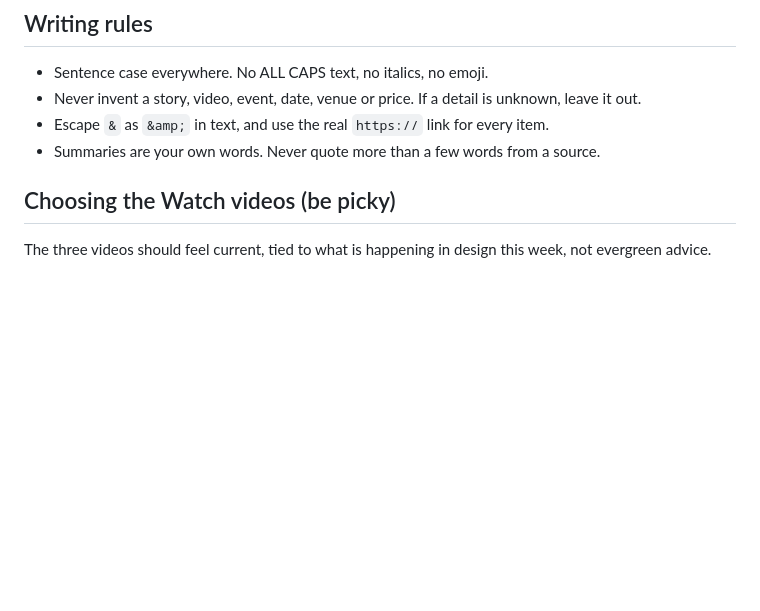
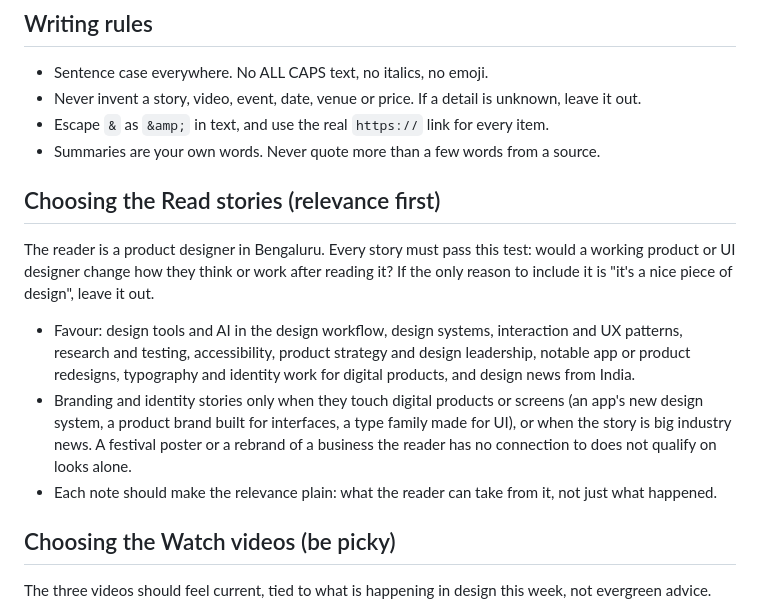
Before and after one commit to kjadhithya/ctrl-curious, a Markdown page: email/RUN.md, the part around the change. GitHub-like rendering; blank space fills up the shorter version.

Commit message:
RUN.md: relevance test for Read stories
Co-Authored-By: Claude Opus 5.5 <noreply@anthropic.com>
Claude-Session: https://claude.ai/code/session_01CPFfiZz4rjPwAdTY8Ptavd

```diff
--- a/email/RUN.md
+++ b/email/RUN.md
@@ -39,6 +39,14 @@ Send exactly one email per run. Once send-email returns an email ID, the issue i
 - Never invent a story, video, event, date, venue or price. If a detail is unknown, leave it out.
 - Escape `&` as `&amp;` in text, and use the real `https://` link for every item.
 - Summaries are your own words. Never quote more than a few words from a source.
+
+## Choosing the Read stories (relevance first)
+
+The reader is a product designer in Bengaluru. Every story must pass this test: would a working product or UI designer change how they think or work after reading it? If the only reason to include it is "it's a nice piece of design", leave it out.
+
+- Favour: design tools and AI in the design workflow, design systems, interaction and UX patterns, research and testing, accessibility, product strategy and design leadership, notable app or product redesigns, typography and identity work for digital products, and design news from India.
+- Branding and identity stories only when they touch digital products or screens (an app's new design system, a product brand built for interfaces, a type family made for UI), or when the story is big industry news. A festival poster or a rebrand of a business the reader has no connection to does not qualify on looks alone.
+- Each note should make the relevance plain: what the reader can take from it, not just what happened.
 
 ## Choosing the Watch videos (be picky)
 
```
